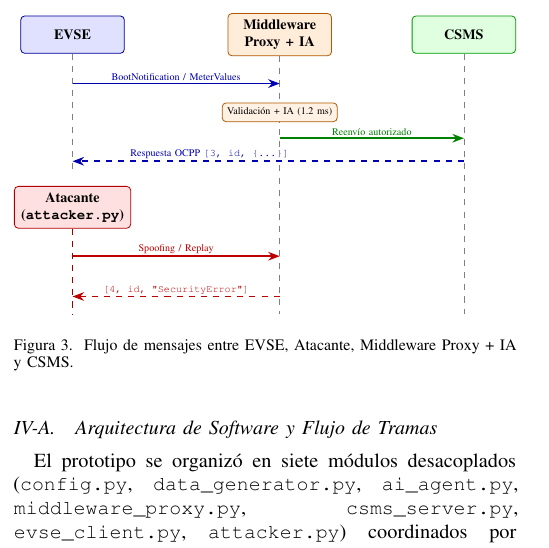
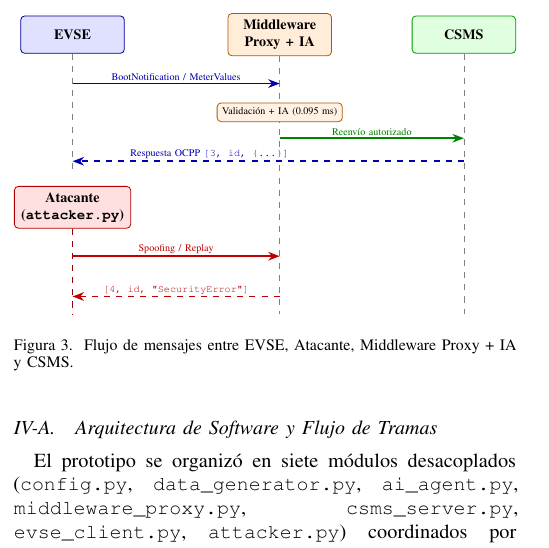
Before and after one commit to UNALPersonal/RedesDeComputadores, a LaTeX paper (Proyecto/Output/main.tex): part of one column of page 6 of 9, cut so that both start at the same text. Compiled offline with pdfLaTeX.

Commit message:
modified:   Proyecto/Output/main.fdb_latexmk 	modified:   Proyecto/Output/main.log 	modified:   Proyecto/Output/main.pdf 	modified:   Proyecto/Output/main.synctex.gz 	modified:   Proyecto/Output/main.tex

```diff
--- a/Proyecto/Output/main.tex
+++ b/Proyecto/Output/main.tex
@@ -309,7 +309,7 @@ El prototipo se organizó en siete módulos desacoplados (\texttt{config.py}, \t
     node[midway, above, lbl] {BootNotification / MeterValues};
 
 \node[draw=orange!70!black, fill=orange!10, rounded corners=2pt, font=\tiny, inner sep=2.5pt]
-    at (4.2, -1.35) {Validación + IA (1.2 ms)};
+    at (4.2, -1.35) {Validación + IA (0.095 ms)};
 
 \draw[msg, green!50!black] (4.2, -1.80) -- (7.4, -1.80)
     node[midway, above, lbl] {Reenvío autorizado};
```
Also changed, not shown: Proyecto/Output/main.pdf, Proyecto/Output/main.tex (2 more changed lines), 3 other files.
